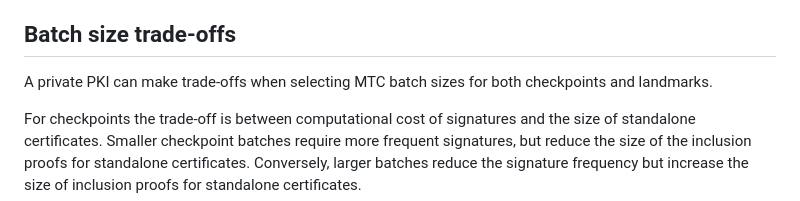
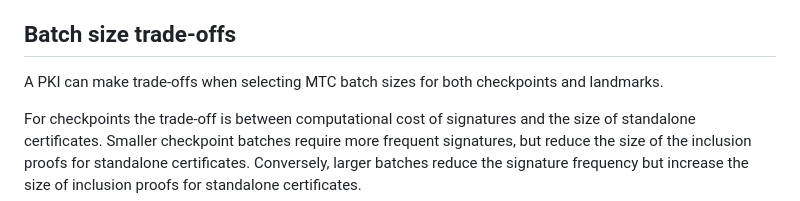
Before and after one commit to johngray-dev/draft-gray-plants-mtc-deploy-use-cases, a Markdown page: draft-gray-plants-mtc-deploy-use-cases.md, the part around the change. GitHub-like rendering.

Commit message:
wording change

```diff
--- a/draft-gray-plants-mtc-deploy-use-cases.md
+++ b/draft-gray-plants-mtc-deploy-use-cases.md
@@ -125,7 +125,7 @@ the landmark-relative certificate that leaves out the signatures.
 
 ## Batch size trade-offs
 
-A private PKI can make trade-offs when selecting MTC batch sizes for both
+A PKI can make trade-offs when selecting MTC batch sizes for both
 checkpoints and landmarks.
 
 For checkpoints the trade-off is between computational cost of signatures and
```
